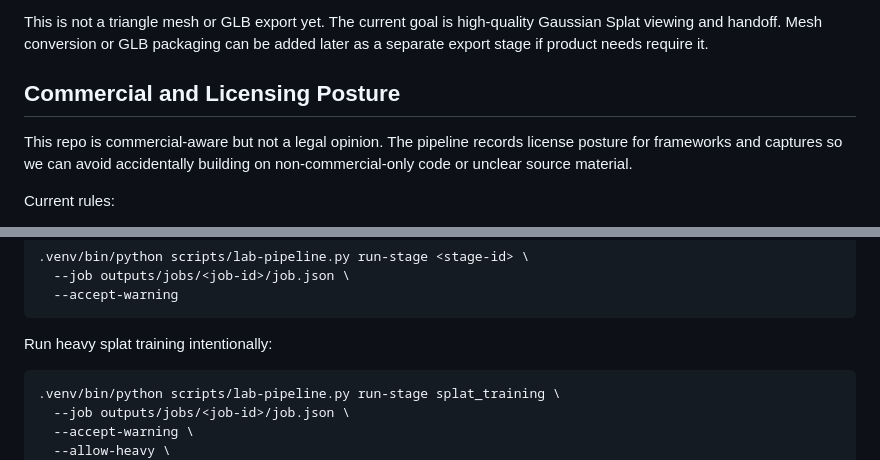
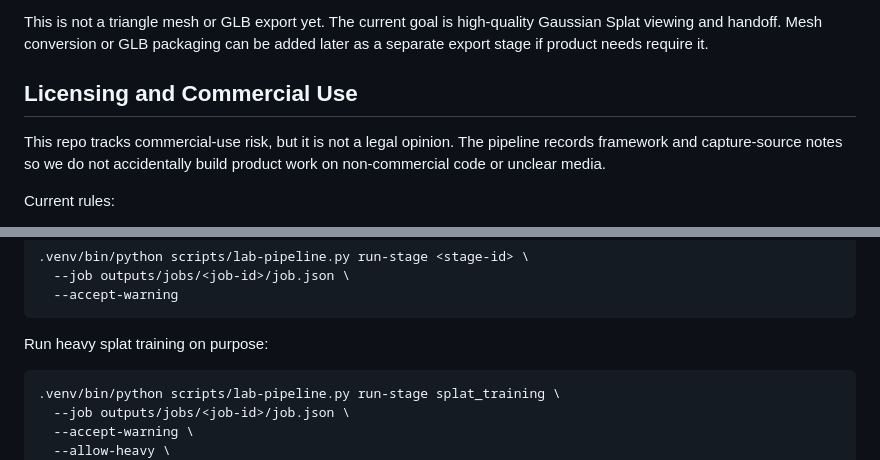
Before and after one commit to Jawbreaker1/gaussian-splat-lab, a Markdown page: README.md, 2 parts joined by grey strips. Rendered like a GitHub page.

````diff
--- a/README.md
+++ b/README.md
@@ -146,9 +148,9 @@ The primary export today is a viewer environment bundle:
 
 This is not a triangle mesh or GLB export yet. The current goal is high-quality Gaussian Splat viewing and handoff. Mesh conversion or GLB packaging can be added later as a separate export stage if product needs require it.
 
-## Commercial and Licensing Posture
+## Licensing and Commercial Use
 
-This repo is commercial-aware but not a legal opinion. The pipeline records license posture for frameworks and captures so we can avoid accidentally building on non-commercial-only code or unclear source material.
+This repo tracks commercial-use risk, but it is not a legal opinion. The pipeline records framework and capture-source notes so we do not accidentally build product work on non-commercial code or unclear media.
 
 Current rules:
 
@@ -220,7 +222,7 @@ Run a pipeline stage:
   --accept-warning
 ```
 
-Run heavy splat training intentionally:
+Run heavy splat training on purpose:
 
 ```bash
 .venv/bin/python scripts/lab-pipeline.py run-stage splat_training \
````
Also changed, not shown: other parts of README.md (+33 -31 lines).
